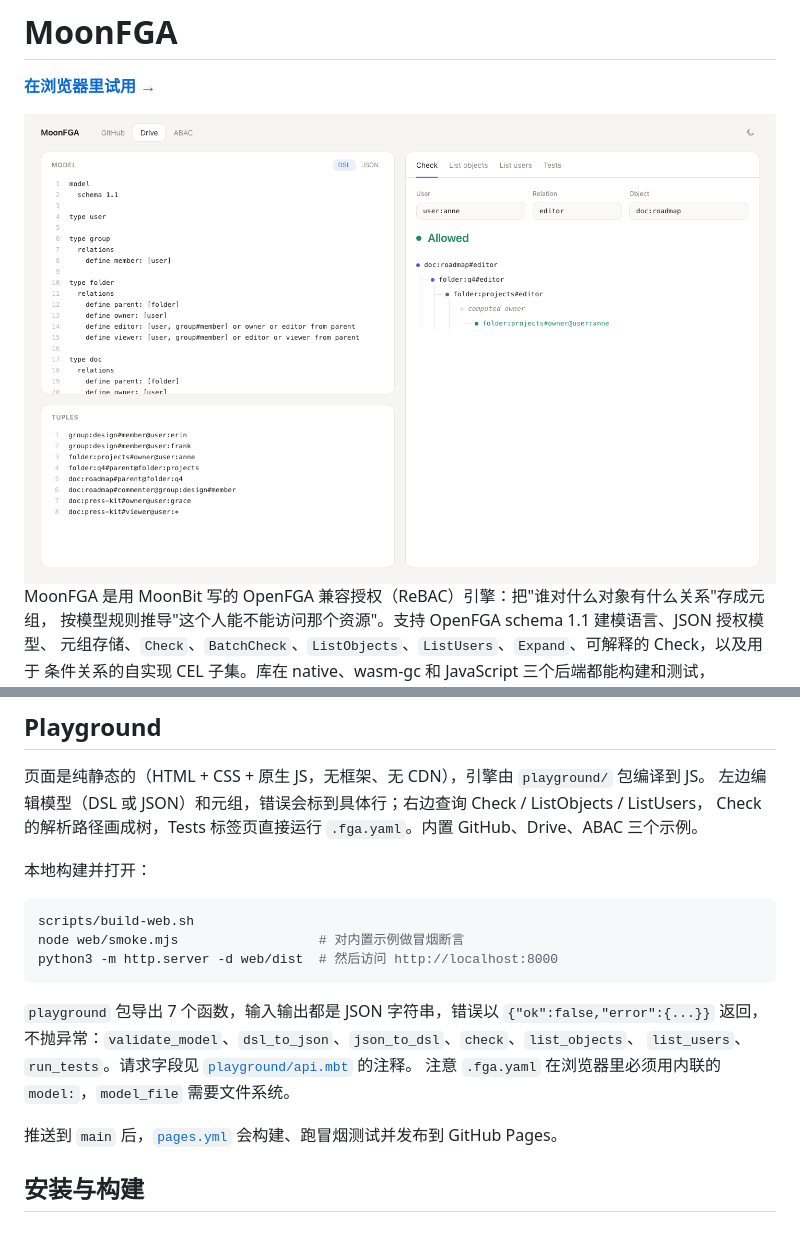
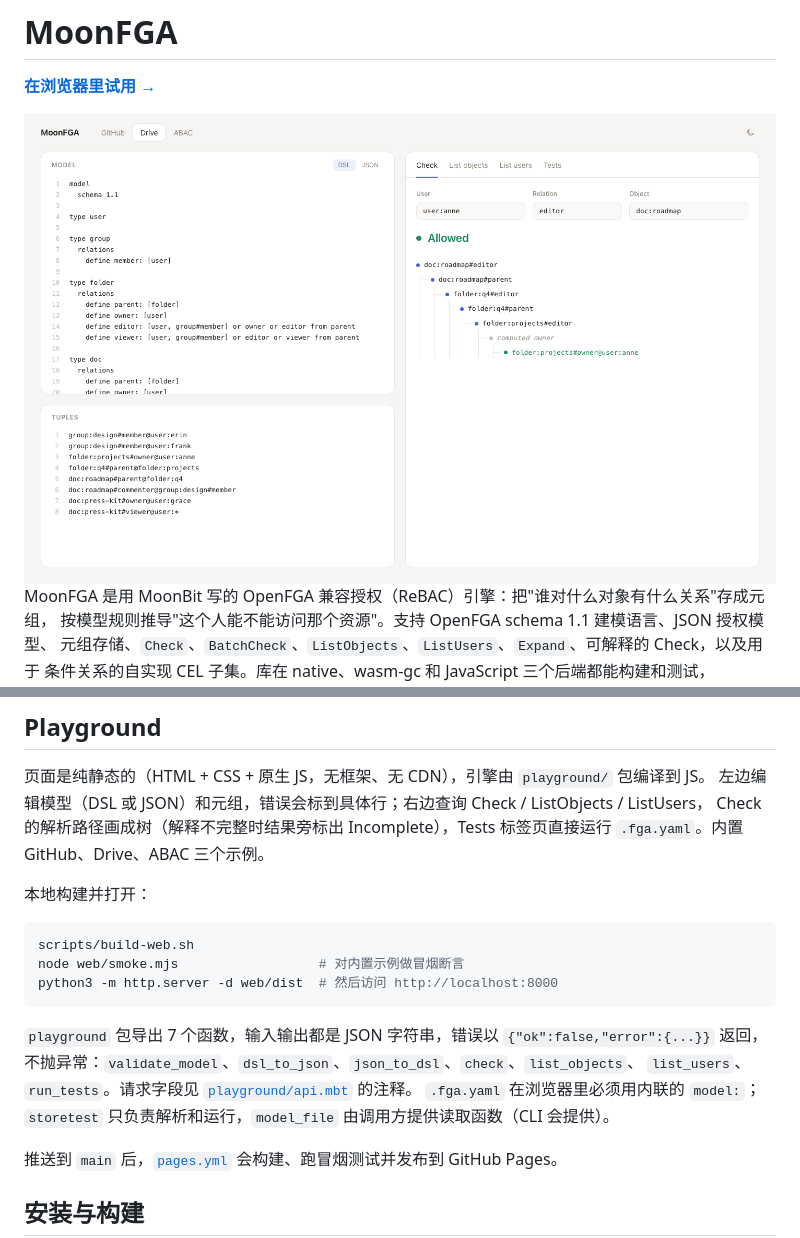
Before and after one commit to sundaysebasidian-byte/moonfga, a Markdown page: README.md, 2 parts joined by grey strips. Drawn GitHub-style; pictures changed too: docs/assets/playground-light.png.

Commit message:
docs: sync README, changelog and conformance notes with the playground changes
Refresh the screenshots for the longer resolution path and record the
148-test total and the passing web smoke test.

```diff
--- a/README.md
+++ b/README.md
@@ -69,7 +69,7 @@ request 里面，没有顶层期望值或 `errorCode`，所以按 `skip/no_expec
 
 页面是纯静态的（HTML + CSS + 原生 JS，无框架、无 CDN），引擎由 `playground/` 包编译到 JS。
 左边编辑模型（DSL 或 JSON）和元组，错误会标到具体行；右边查询 Check / ListObjects / ListUsers，
-Check 的解析路径画成树，Tests 标签页直接运行 `.fga.yaml`。内置 GitHub、Drive、ABAC 三个示例。
+Check 的解析路径画成树（解释不完整时结果旁标出 Incomplete），Tests 标签页直接运行 `.fga.yaml`。内置 GitHub、Drive、ABAC 三个示例。
 
 本地构建并打开：
 
@@ -82,7 +82,7 @@ python3 -m http.server -d web/dist  # 然后访问 http://localhost:8000
 `playground` 包导出 7 个函数，输入输出都是 JSON 字符串，错误以 `{"ok":false,"error":{...}}`
 返回，不抛异常：`validate_model`、`dsl_to_json`、`json_to_dsl`、`check`、`list_objects`、
 `list_users`、`run_tests`。请求字段见 [`playground/api.mbt`](playground/api.mbt) 的注释。
-注意 `.fga.yaml` 在浏览器里必须用内联的 `model:`，`model_file` 需要文件系统。
+`.fga.yaml` 在浏览器里必须用内联的 `model:`；`storetest` 只负责解析和运行，`model_file` 由调用方提供读取函数（CLI 会提供）。
 
 推送到 `main` 后，[`pages.yml`](.github/workflows/pages.yml) 会构建、跑冒烟测试并发布到 GitHub Pages。
 
```
Also changed, not shown: CHANGELOG.md (+3 -1 lines), docs/conformance.md (+3 -4 lines), docs/assets/playground-dark.png.
